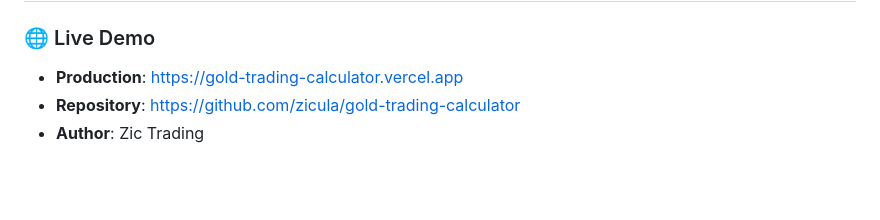
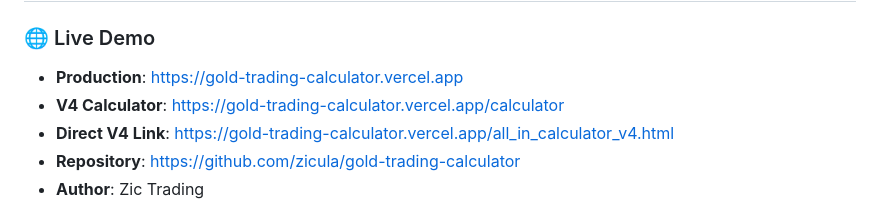
Before and after one commit to zicula/gold-trading-calculator, a Markdown page: README.md, the part around the change. GitHub-like rendering; blank space fills up the shorter version.

```diff
--- a/README.md
+++ b/README.md
@@ -92,6 +92,8 @@
 
 ### 🌐 Live Demo
 - **Production**: https://gold-trading-calculator.vercel.app
+- **V4 Calculator**: https://gold-trading-calculator.vercel.app/calculator
+- **Direct V4 Link**: https://gold-trading-calculator.vercel.app/all_in_calculator_v4.html
 - **Repository**: https://github.com/zicula/gold-trading-calculator
 - **Author**: Zic Trading
 
```
Also changed, not shown: CHANGELOG.md (+25 -0 lines), PROMPT_HISTORY.md (+38 -1 lines).
